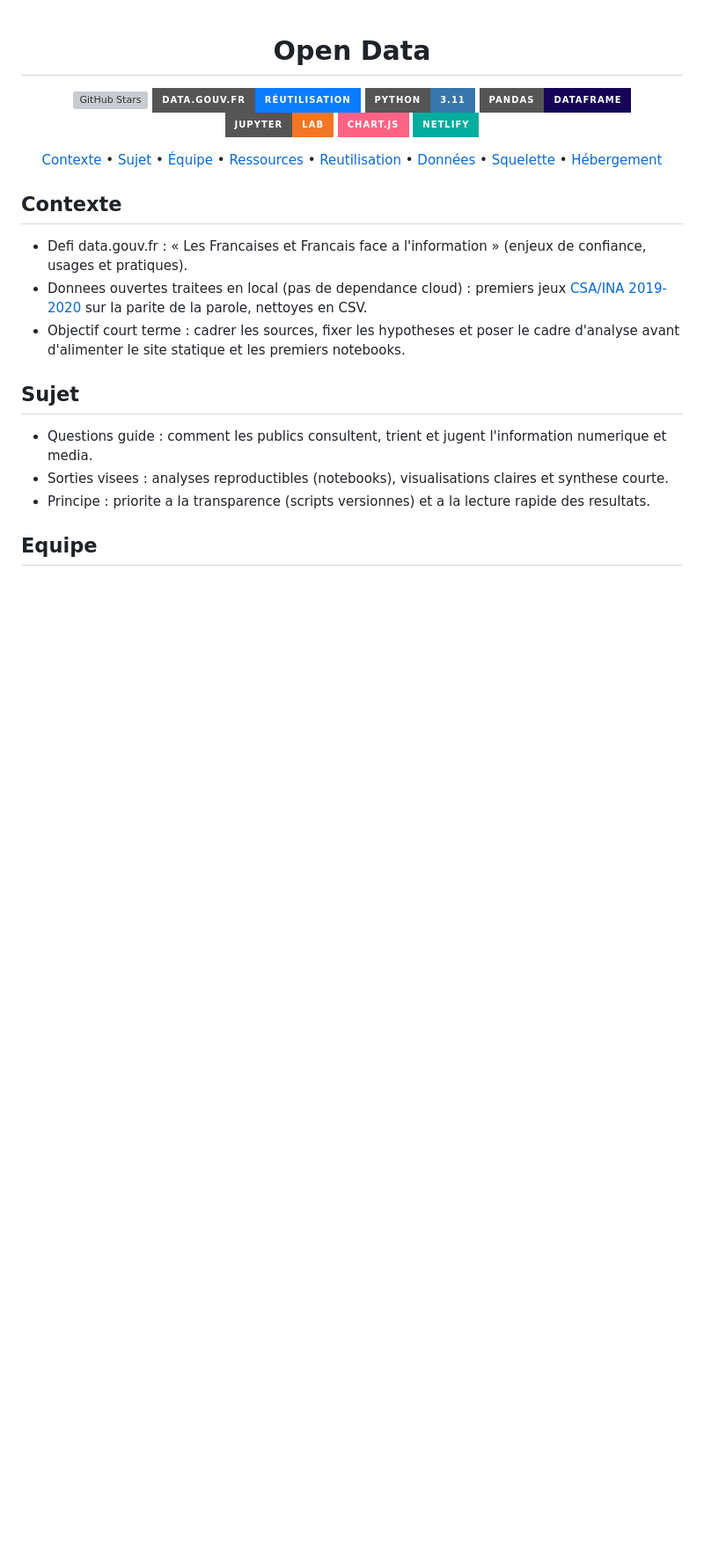
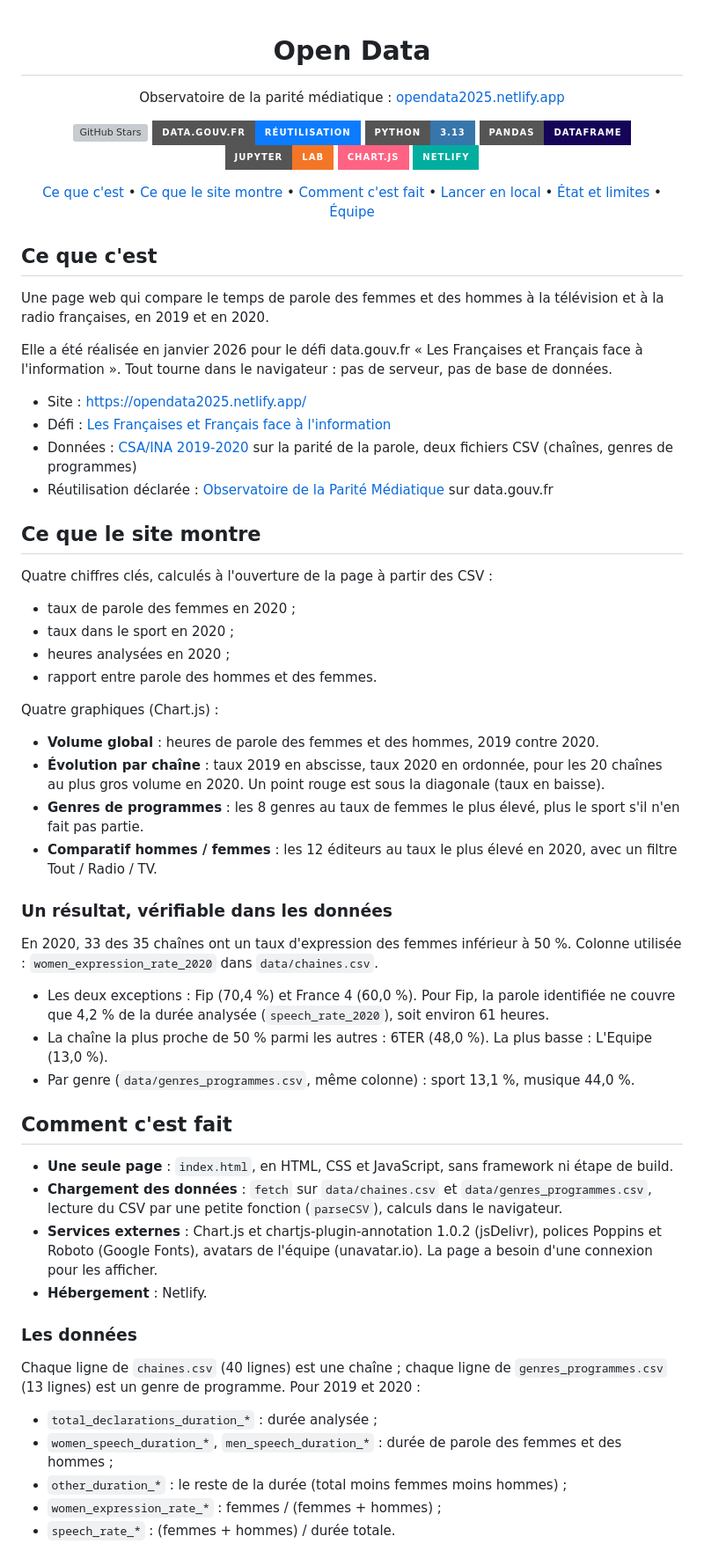
Before and after one commit to Rateur/opendata, a Markdown page: README.md, the part around one of its changes. Shown at 88% size. GitHub-like rendering; badges without logos; blank space fills up the shorter version; grey boxes are pictures that could not be loaded.

```diff
--- a/README.md
+++ b/README.md
@@ -1,5 +1,6 @@
 <div align="center">
   <h1>Open Data</h1>
+  <p>Observatoire de la parité médiatique : <a href="https://opendata2025.netlify.app/">opendata2025.netlify.app</a></p>
   <p>
     <a href="https://github.com/Rateur/opendata/stargazers">
       <img src="https://img.shields.io/github/stars/Rateur/opendata?style=for-the-badge&color=ffb300&logo=github&label=Stars" alt="GitHub Stars">
@@ -8,7 +9,7 @@
       <img src="https://img.shields.io/badge/data.gouv.fr-R%C3%A9utilisation-0b7cff?style=for-the-badge" alt="Réutilisation data.gouv.fr">
     </a>
     <a href="https://www.python.org/">
-      <img src="https://img.shields.io/badge/Python-3.11-3776AB?style=for-the-badge&logo=python&logoColor=white" alt="Python 3.11">
+      <img src="https://img.shields.io/badge/Python-3.13-3776AB?style=for-the-badge&logo=python&logoColor=white" alt="Python 3.13">
     </a>
     <a href="https://pandas.pydata.org/">
       <img src="https://img.shields.io/badge/Pandas-Dataframe-150458?style=for-the-badge&logo=pandas&logoColor=white" alt="Pandas">
@@ -27,25 +28,56 @@
 
 <div align="center">
   <p style="margin: 10px 0 20px; font-weight: 600;">
-    <a href="#contexte">Contexte</a> •
-    <a href="#sujet">Sujet</a> •
-    <a href="#equipe">Équipe</a> •
-    <a href="#ressources">Ressources</a> •
-    <a href="#reutilisation">Reutilisation</a> •
-    <a href="#donnees-disponibles">Données</a> •
-    <a href="#squelette-du-depot">Squelette</a> •
-    <a href="#hebergement">Hébergement</a>
+    <a href="#ce-que-cest">Ce que c'est</a> •
+    <a href="#ce-que-le-site-montre">Ce que le site montre</a> •
+    <a href="#comment-cest-fait">Comment c'est fait</a> •
+    <a href="#lancer-en-local">Lancer en local</a> •
+    <a href="#état-et-limites">État et limites</a> •
+    <a href="#équipe">Équipe</a>
   </p>
 </div>
 
-## Contexte
-- Defi data.gouv.fr : « Les Francaises et Francais face a l'information » (enjeux de confiance, usages et pratiques).
-- Donnees ouvertes traitees en local (pas de dependance cloud) : premiers jeux <a href="https://defis.data.gouv.fr/datasets/603ff508ef46d75437d701f4">CSA/INA 2019-2020</a> sur la parite de la parole, nettoyes en CSV.
-- Objectif court terme : cadrer les sources, fixer les hypotheses et poser le cadre d'analyse avant d'alimenter le site statique et les premiers notebooks.
+## Ce que c'est
+Une page web qui compare le temps de parole des femmes et des hommes à la télévision et à la radio françaises, en 2019 et en 2020.
 
-## Sujet
-- Questions guide : comment les publics consultent, trient et jugent l'information numerique et media.
-- Sorties visees : analyses reproductibles (notebooks), visualisations claires et synthese courte.
-- Principe : priorite a la transparence (scripts versionnes) et a la lecture rapide des resultats.
+Elle a été réalisée en janvier 2026 pour le défi data.gouv.fr « Les Françaises et Français face à l'information ». Tout tourne dans le navigateur : pas de serveur, pas de base de données.
 
-## Equipe
+- Site : https://opendata2025.netlify.app/
+- Défi : <a href="https://defis.data.gouv.fr/defis/les-francaises-et-francais-face-a-linformation">Les Françaises et Français face à l'information</a>
+- Données : <a href="https://defis.data.gouv.fr/datasets/603ff508ef46d75437d701f4">CSA/INA 2019-2020</a> sur la parité de la parole, deux fichiers CSV (chaînes, genres de programmes)
+- Réutilisation déclarée : <a href="https://www.data.gouv.fr/reuses/observatoire-de-la-parite-mediatique">Observatoire de la Parité Médiatique</a> sur data.gouv.fr
+
+## Ce que le site montre
+Quatre chiffres clés, calculés à l'ouverture de la page à partir des CSV :
+- taux de parole des femmes en 2020 ;
+- taux dans le sport en 2020 ;
+- heures analysées en 2020 ;
+- rapport entre parole des hommes et des femmes.
+
+Quatre graphiques (Chart.js) :
+- **Volume global** : heures de parole des femmes et des hommes, 2019 contre 2020.
+- **Évolution par chaîne** : taux 2019 en abscisse, taux 2020 en ordonnée, pour les 20 chaînes au plus gros volume en 2020. Un point rouge est sous la diagonale (taux en baisse).
+- **Genres de programmes** : les 8 genres au taux de femmes le plus élevé, plus le sport s'il n'en fait pas partie.
+- **Comparatif hommes / femmes** : les 12 éditeurs au taux le plus élevé en 2020, avec un filtre Tout / Radio / TV.
+
+### Un résultat, vérifiable dans les données
+En 2020, 33 des 35 chaînes ont un taux d'expression des femmes inférieur à 50 %. Colonne utilisée : `women_expression_rate_2020` dans `data/chaines.csv`.
+
+- Les deux exceptions : Fip (70,4 %) et France 4 (60,0 %). Pour Fip, la parole identifiée ne couvre que 4,2 % de la durée analysée (`speech_rate_2020`), soit environ 61 heures.
+- La chaîne la plus proche de 50 % parmi les autres : 6TER (48,0 %). La plus basse : L'Equipe (13,0 %).
+- Par genre (`data/genres_programmes.csv`, même colonne) : sport 13,1 %, musique 44,0 %.
+
+## Comment c'est fait
+- **Une seule page** : `index.html`, en HTML, CSS et JavaScript, sans framework ni étape de build.
+- **Chargement des données** : `fetch` sur `data/chaines.csv` et `data/genres_programmes.csv`, lecture du CSV par une petite fonction (`parseCSV`), calculs dans le navigateur.
+- **Services externes** : Chart.js et chartjs-plugin-annotation 1.0.2 (jsDelivr), polices Poppins et Roboto (Google Fonts), avatars de l'équipe (unavatar.io). La page a besoin d'une connexion pour les afficher.
+- **Hébergement** : Netlify.
+
+### Les données
+Chaque ligne de `chaines.csv` (40 lignes) est une chaîne ; chaque ligne de `genres_programmes.csv` (13 lignes) est un genre de programme. Pour 2019 et 2020 :
+- `total_declarations_duration_*` : durée analysée ;
+- `women_speech_duration_*`, `men_speech_duration_*` : durée de parole des femmes et des hommes ;
+- `other_duration_*` : le reste de la durée (total moins femmes moins hommes) ;
+- `women_expression_rate_*` : femmes / (femmes + hommes) ;
+- `speech_rate_*` : (femmes + hommes) / durée totale.
+
```
Also changed, not shown: other parts of README.md (+59 -33 lines).
